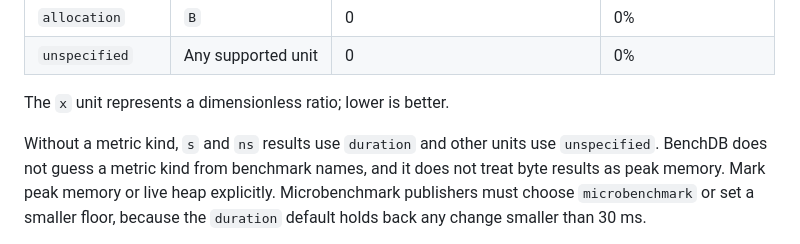
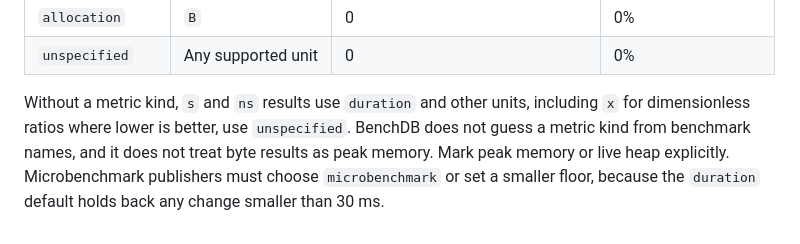
Before and after one commit to kenn-io/benchdb, a Markdown page: docs/site/regression-analysis.md, the part around the change. Rendered like a GitHub page.

Commit message:
docs(units): keep metric defaults explanation together
Readers need the default metric rules beside the table they explain.
The ratio detail belongs with the other units that use unspecified.

```diff
--- a/docs/site/regression-analysis.md
+++ b/docs/site/regression-analysis.md
@@ -214,9 +214,8 @@ Publishers set the policy in the contender result's `optional_benchmark_info`:
 | `allocation`     | `B`                | 0                                   | 0%                     |
 | `unspecified`    | Any supported unit | 0                                   | 0%                     |
 
-The `x` unit represents a dimensionless ratio; lower is better.
-
-Without a metric kind, `s` and `ns` results use `duration` and other units use
+Without a metric kind, `s` and `ns` results use `duration` and other units,
+including `x` for dimensionless ratios where lower is better, use
 `unspecified`. BenchDB does not guess a metric kind from benchmark names, and it
 does not treat byte results as peak memory. Mark peak memory or live heap
 explicitly. Microbenchmark publishers must choose `microbenchmark` or set a
```
